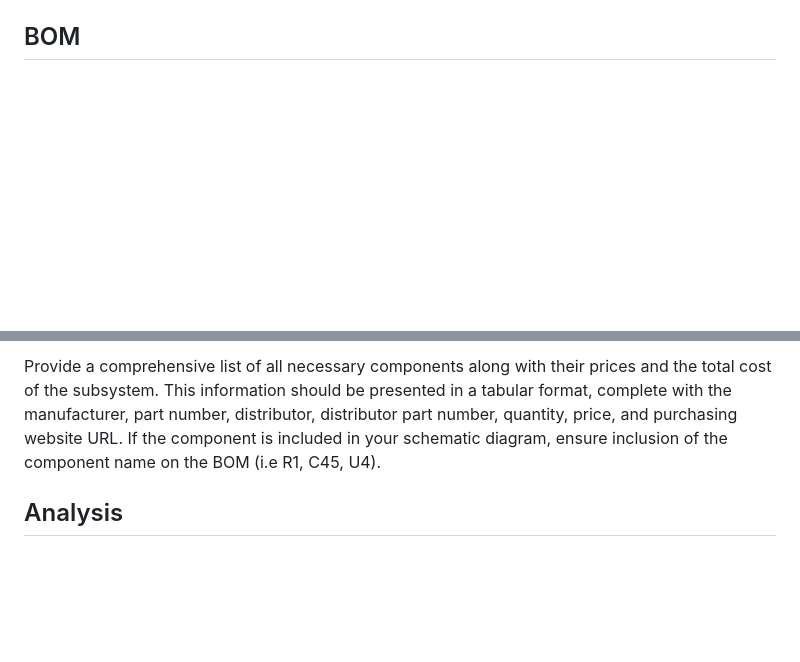
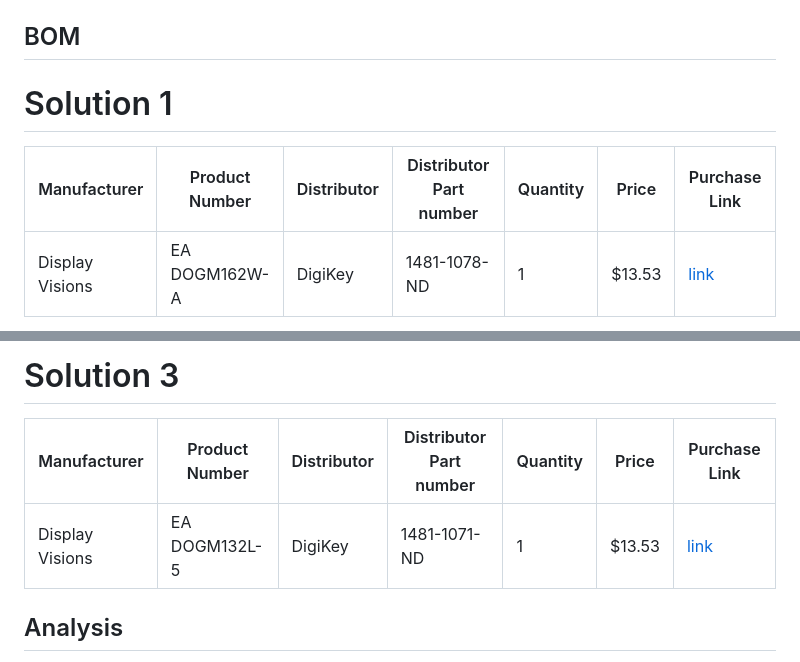
Before and after one commit to link422/F24_Team3_TennisBallCollector, a Markdown page: Reports/Detailed_Design_Counting_Display_Subsystem.md, 2 parts joined by grey strips. GitHub-like rendering; blank space fills up the shorter version.

Commit message:
Update Detailed_Design_Counting_Display_Subsystem.md
Added BOM and operational flowchart for subsystem.

```diff
--- a/Reports/Detailed_Design_Counting_Display_Subsystem.md
+++ b/Reports/Detailed_Design_Counting_Display_Subsystem.md
@@ -44,4 +61,8 @@ For sections including a software component, produce a chart that demonstrates t
 
 
 ## BOM
+# Solution 1
+| Manufacturer | Product Number | Distributor | Distributor Part number | Quantity | Price | Purchase Link |
+|--------------|----------------|-------------|-------------------------|----------|-------|---------------|
+| Display Visions | EA DOGM162W-A | DigiKey | 1481-1078-ND | 1 | $13.53 | [link](https://www.digikey.com/en/products/detail/display-visions/EA-DOGM162W-A/4896717?s=N4IgTCBcDaIKIEEAEARA8gcQLIEYBsYA6gLQIgC6AvkA) |
 
@@ -49,5 +75,8 @@ A complete list of all components needed for the design must be given with the c
 
-Provide a comprehensive list of all necessary components along with their prices and the total cost of the subsystem. This information should be presented in a tabular format, complete with the manufacturer, part number, distributor, distributor part number, quantity, price, and purchasing website URL. If the component is included in your schematic diagram, ensure inclusion of the component name on the BOM (i.e R1, C45, U4).
+# Solution 3
+| Manufacturer | Product Number | Distributor | Distributor Part number | Quantity | Price | Purchase Link |
+|--------------|----------------|-------------|-------------------------|----------|-------|---------------|
+| Display Visions | EA DOGM132L-5 | DigiKey | 1481-1071-ND | 1 | $13.53 | [link](https://www.digikey.com/en/products/detail/display-visions/EA-DOGM162W-A/4896717?s=N4IgTCBcDaIKIEEAEARA8gcQLIEYBsYA6gLQIgC6AvkA) |
 
 ## Analysis
 
```
Also changed, not shown: other parts of Reports/Detailed_Design_Counting_Display_Subsystem.md (+24 -2 lines).
